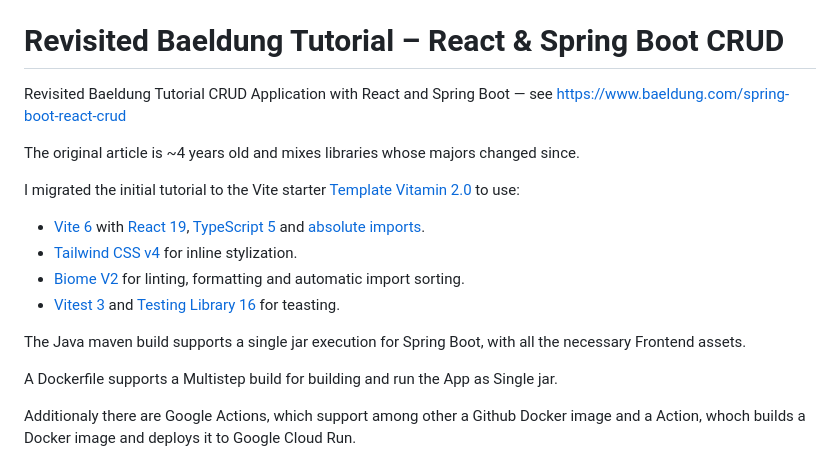
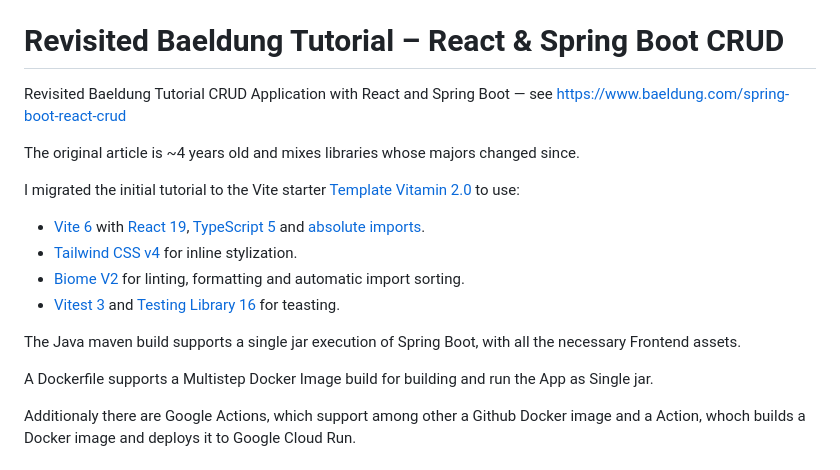
Before and after one commit to chhex/spring-boot-react-crud-revisited2, a Markdown page: README.md, the part around the change. GitHub-like rendering.

```diff
--- a/README.md
+++ b/README.md
@@ -7,7 +7,7 @@
 
 # Revisited Baeldung Tutorial – React & Spring Boot CRUD
 
-Revisited Baeldung Tutorial CRUD Application with React and Spring Boot — see https://www.baeldung.com/spring-boot-react-crud
+Revisited Baeldung Tutorial CRUD Application with React and Spring Boot — see <https://www.baeldung.com/spring-boot-react-crud>
 
 The original article is ~4 years old and mixes libraries whose majors changed since.
 
@@ -18,9 +18,9 @@ I migrated the initial tutorial to the Vite starter [Template Vitamin 2.0](https
 - [Biome V2](https://next.biomejs.dev) for linting, formatting and automatic import sorting.
 - [Vitest 3](https://vitest.dev/) and [Testing Library 16](https://testing-library.com/) for teasting.
 
-The Java maven build supports a single jar execution for Spring Boot, with all the necessary Frontend assets.
+The Java maven build supports a single jar execution of Spring Boot, with all the necessary Frontend assets.
 
-A Dockerfile supports a Multistep build for building and run the App as Single jar.
+A Dockerfile supports a Multistep Docker Image build for building and run the App as Single jar.
 
 Additionaly there are Google Actions, which support among other a Github Docker image and a Action, whoch builds a Docker image and deploys it to Google Cloud Run.
 
```
